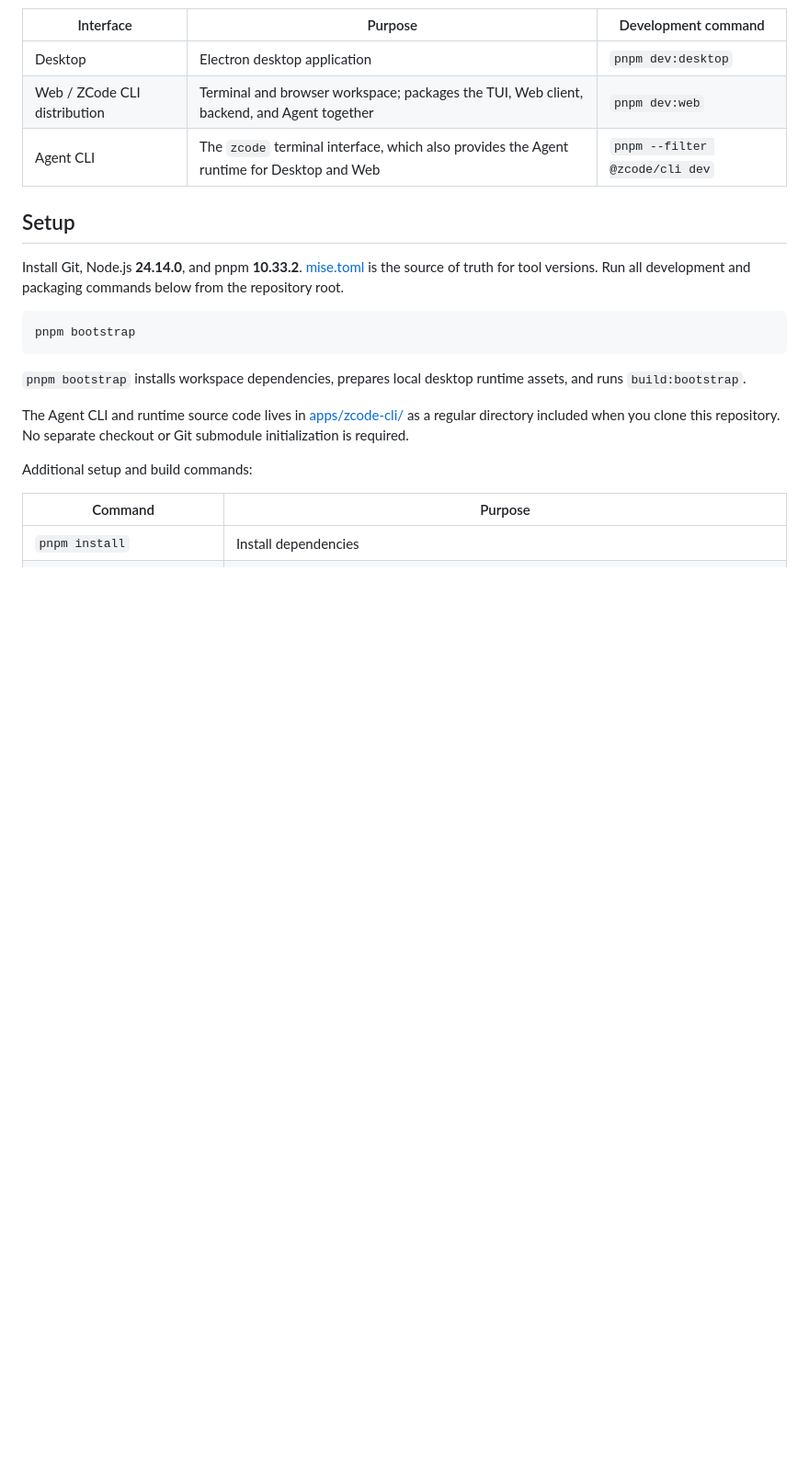
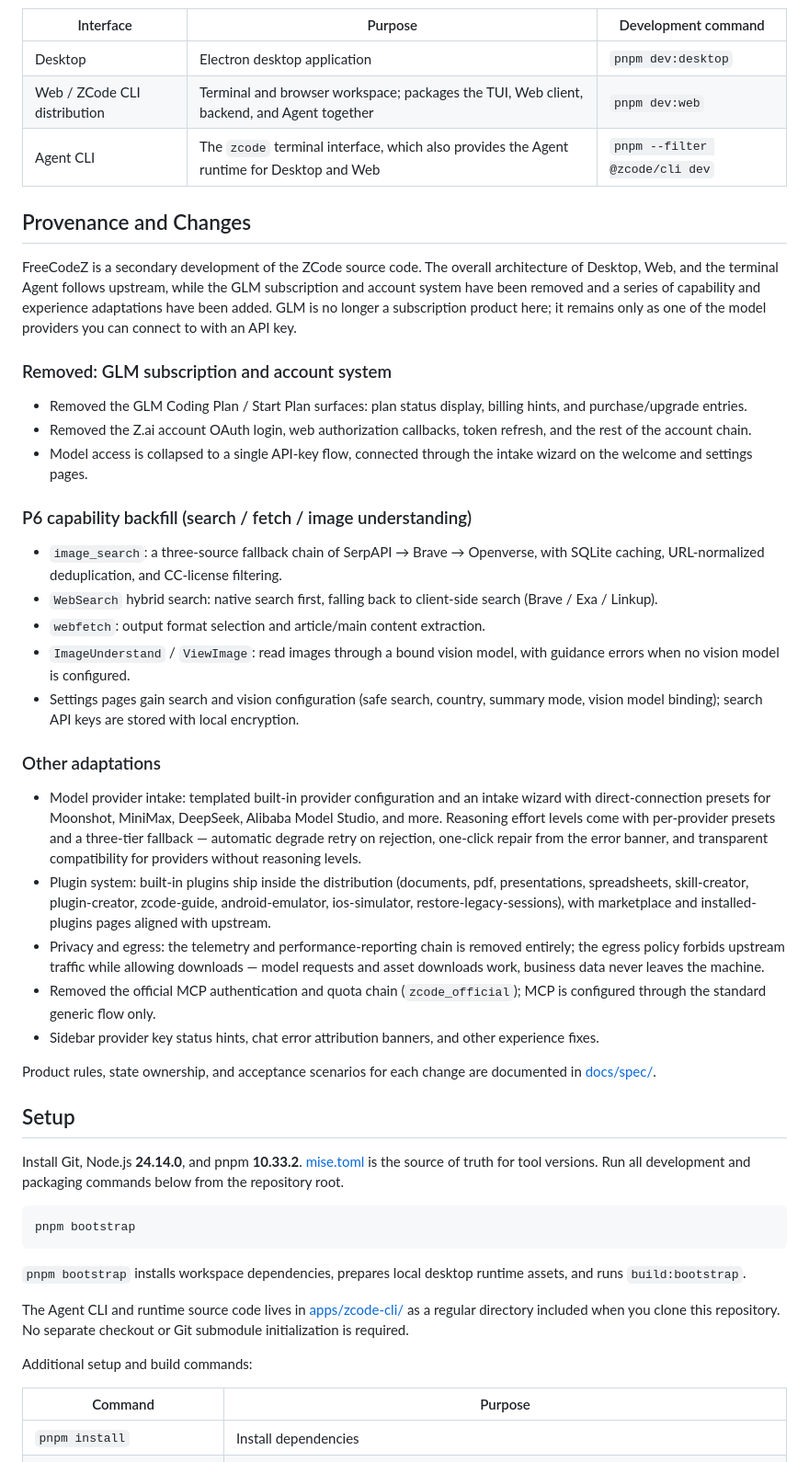
Before and after one commit to zzycxz/FreeCodeZ, a Markdown page: README.en.md, the part around the change. Shown at 92% size. GitHub-like rendering; blank space fills up the shorter version.

```diff
--- a/README.en.md
+++ b/README.en.md
@@ -18,6 +18,34 @@ FreeCodeZ is an AI coding workspace with desktop, browser, and terminal interfac
 | Desktop                      | Electron desktop application                                                              | `pnpm dev:desktop`             |
 | Web / ZCode CLI distribution | Terminal and browser workspace; packages the TUI, Web client, backend, and Agent together | `pnpm dev:web`                 |
 | Agent CLI                    | The `zcode` terminal interface, which also provides the Agent runtime for Desktop and Web | `pnpm --filter @zcode/cli dev` |
+
+## Provenance and Changes
+
+FreeCodeZ is a secondary development of the ZCode source code. The overall architecture of Desktop, Web, and the terminal Agent follows upstream, while the GLM subscription and account system have been removed and a series of capability and experience adaptations have been added. GLM is no longer a subscription product here; it remains only as one of the model providers you can connect to with an API key.
+
+### Removed: GLM subscription and account system
+
+- Removed the GLM Coding Plan / Start Plan surfaces: plan status display, billing hints, and purchase/upgrade entries.
+- Removed the Z.ai account OAuth login, web authorization callbacks, token refresh, and the rest of the account chain.
+- Model access is collapsed to a single API-key flow, connected through the intake wizard on the welcome and settings pages.
+
+### P6 capability backfill (search / fetch / image understanding)
+
+- `image_search`: a three-source fallback chain of SerpAPI → Brave → Openverse, with SQLite caching, URL-normalized deduplication, and CC-license filtering.
+- `WebSearch` hybrid search: native search first, falling back to client-side search (Brave / Exa / Linkup).
+- `webfetch`: output format selection and article/main content extraction.
+- `ImageUnderstand` / `ViewImage`: read images through a bound vision model, with guidance errors when no vision model is configured.
+- Settings pages gain search and vision configuration (safe search, country, summary mode, vision model binding); search API keys are stored with local encryption.
+
+### Other adaptations
+
+- Model provider intake: templated built-in provider configuration and an intake wizard with direct-connection presets for Moonshot, MiniMax, DeepSeek, Alibaba Model Studio, and more. Reasoning effort levels come with per-provider presets and a three-tier fallback — automatic degrade retry on rejection, one-click repair from the error banner, and transparent compatibility for providers without reasoning levels.
+- Plugin system: built-in plugins ship inside the distribution (documents, pdf, presentations, spreadsheets, skill-creator, plugin-creator, zcode-guide, android-emulator, ios-simulator, restore-legacy-sessions), with marketplace and installed-plugins pages aligned with upstream.
+- Privacy and egress: the telemetry and performance-reporting chain is removed entirely; the egress policy forbids upstream traffic while allowing downloads — model requests and asset downloads work, business data never leaves the machine.
+- Removed the official MCP authentication and quota chain (`zcode_official`); MCP is configured through the standard generic flow only.
+- Sidebar provider key status hints, chat error attribution banners, and other experience fixes.
+
+Product rules, state ownership, and acceptance scenarios for each change are documented in [docs/spec/](docs/spec/).
 
 ## Setup
 
```
Also changed, not shown: README.md (+28 -0 lines).
